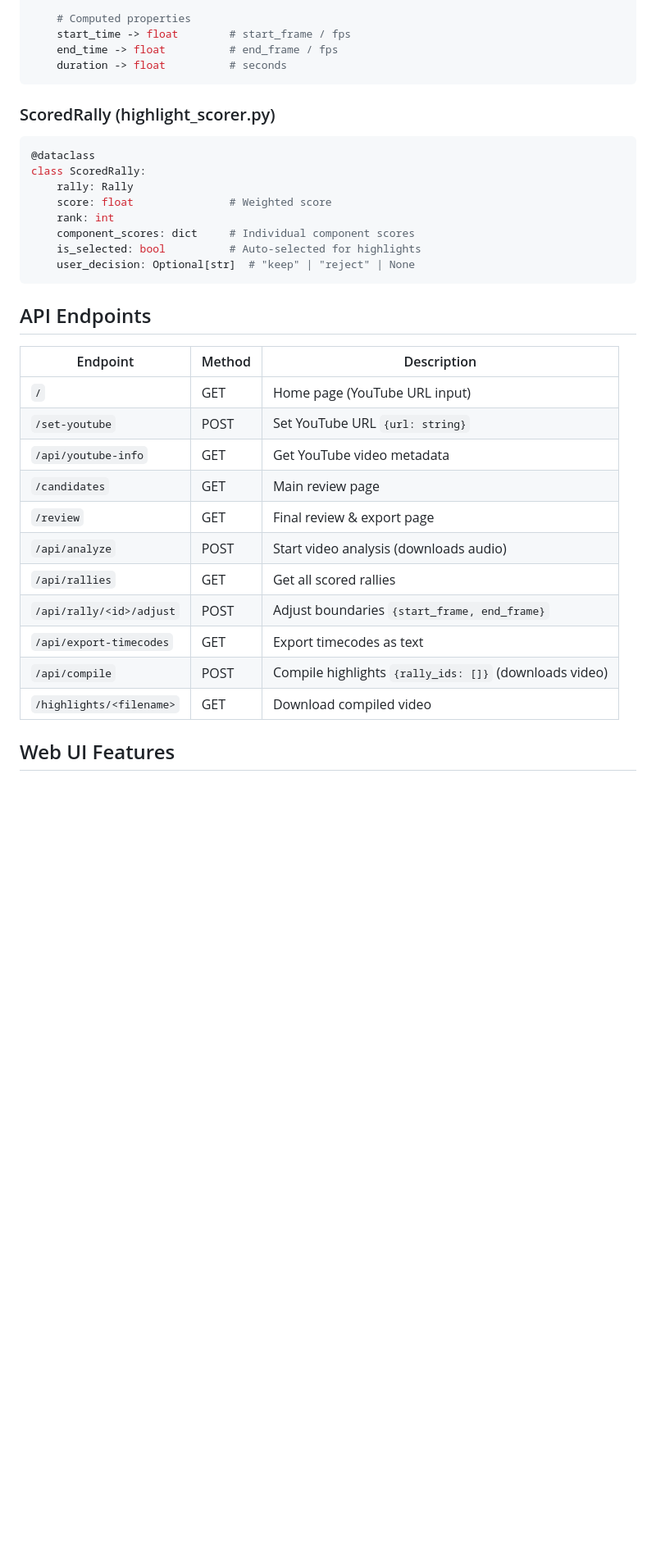
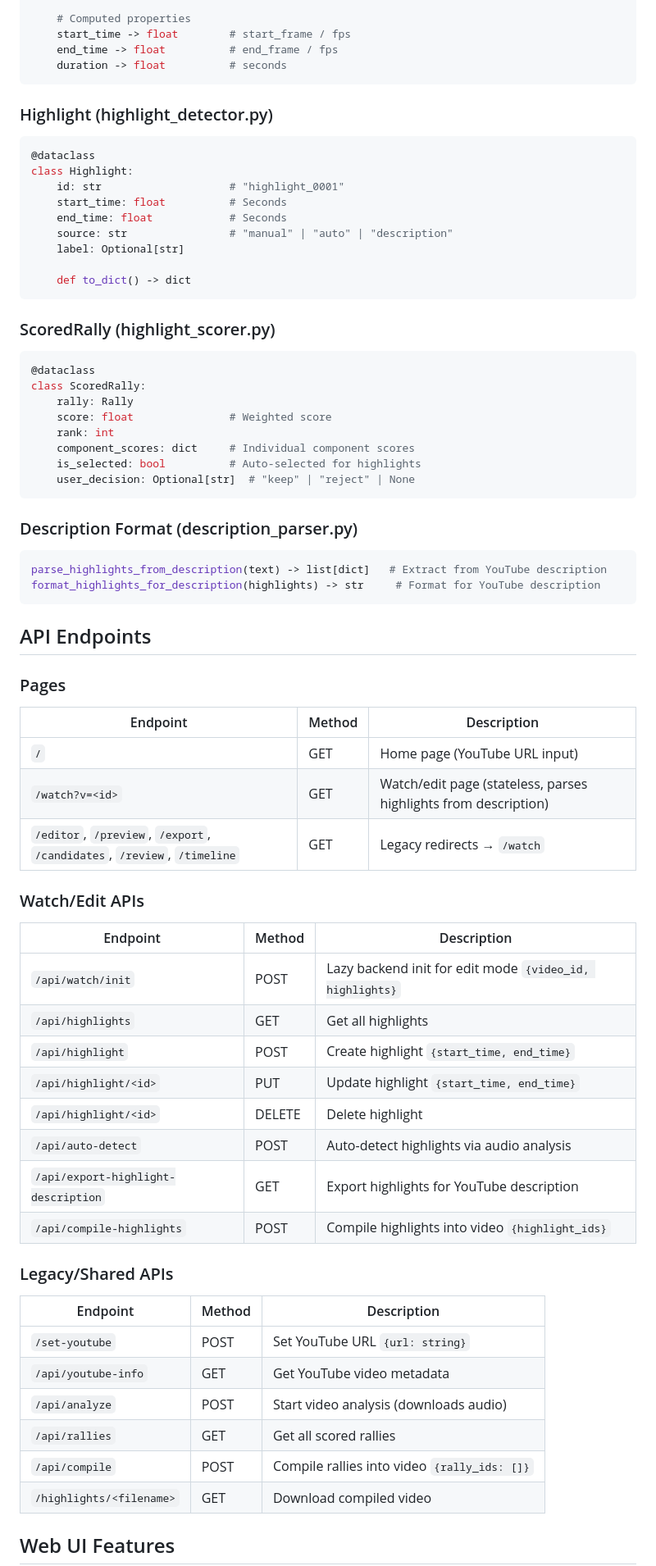
Before and after one commit to popcornylu/yt-hlite, a Markdown page: CLAUDE.md, the part around one of its changes. Shown at 82% size. Drawn GitHub-style; blank space fills up the shorter version.

````diff
--- a/CLAUDE.md
+++ b/CLAUDE.md
@@ -134,6 +140,19 @@ class Rally:
     duration -> float          # seconds
 ```
 
+### Highlight (highlight_detector.py)
+```python
+@dataclass
+class Highlight:
+    id: str                    # "highlight_0001"
+    start_time: float          # Seconds
+    end_time: float            # Seconds
+    source: str                # "manual" | "auto" | "description"
+    label: Optional[str]
+
+    def to_dict() -> dict
+```
+
 ### ScoredRally (highlight_scorer.py)
 ```python
 @dataclass
@@ -146,20 +165,41 @@ class ScoredRally:
     user_decision: Optional[str]  # "keep" | "reject" | None
 ```
 
+### Description Format (description_parser.py)
+```python
+parse_highlights_from_description(text) -> list[dict]   # Extract from YouTube description
+format_highlights_for_description(highlights) -> str     # Format for YouTube description
+```
+
 ## API Endpoints
 
+### Pages
 | Endpoint | Method | Description |
 |----------|--------|-------------|
 | `/` | GET | Home page (YouTube URL input) |
+| `/watch?v=<id>` | GET | Watch/edit page (stateless, parses highlights from description) |
+| `/editor`, `/preview`, `/export`, `/candidates`, `/review`, `/timeline` | GET | Legacy redirects → `/watch` |
+
+### Watch/Edit APIs
+| Endpoint | Method | Description |
+|----------|--------|-------------|
+| `/api/watch/init` | POST | Lazy backend init for edit mode `{video_id, highlights}` |
+| `/api/highlights` | GET | Get all highlights |
+| `/api/highlight` | POST | Create highlight `{start_time, end_time}` |
+| `/api/highlight/<id>` | PUT | Update highlight `{start_time, end_time}` |
+| `/api/highlight/<id>` | DELETE | Delete highlight |
+| `/api/auto-detect` | POST | Auto-detect highlights via audio analysis |
+| `/api/export-highlight-description` | GET | Export highlights for YouTube description |
+| `/api/compile-highlights` | POST | Compile highlights into video `{highlight_ids}` |
+
+### Legacy/Shared APIs
+| Endpoint | Method | Description |
+|----------|--------|-------------|
 | `/set-youtube` | POST | Set YouTube URL `{url: string}` |
 | `/api/youtube-info` | GET | Get YouTube video metadata |
-| `/candidates` | GET | Main review page |
-| `/review` | GET | Final review & export page |
 | `/api/analyze` | POST | Start video analysis (downloads audio) |
 | `/api/rallies` | GET | Get all scored rallies |
-| `/api/rally/<id>/adjust` | POST | Adjust boundaries `{start_frame, end_frame}` |
-| `/api/export-timecodes` | GET | Export timecodes as text |
-| `/api/compile` | POST | Compile highlights `{rally_ids: []}` (downloads video) |
+| `/api/compile` | POST | Compile rallies into video `{rally_ids: []}` |
 | `/highlights/<filename>` | GET | Download compiled video |
 
 ## Web UI Features
````
Also changed, not shown: other parts of CLAUDE.md (+86 -54 lines).
